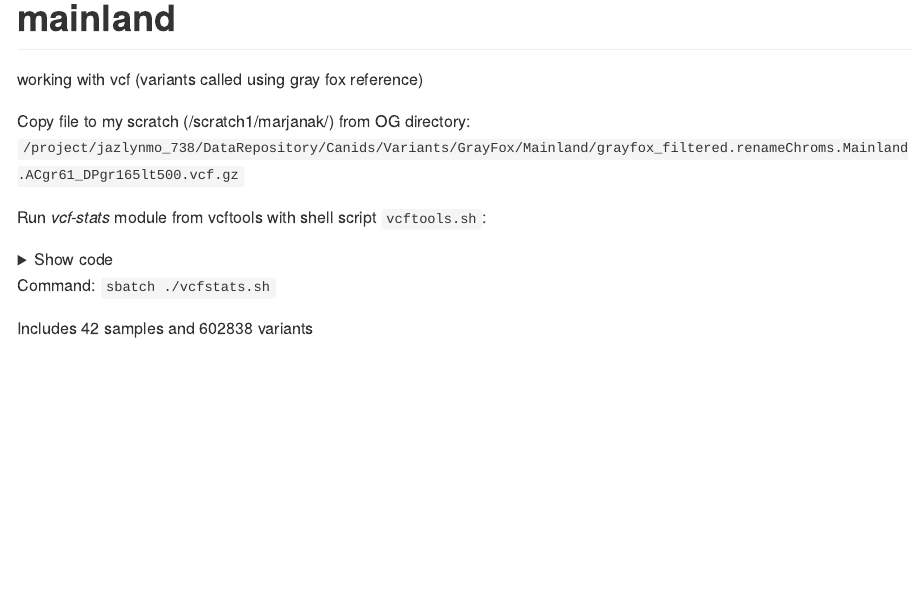
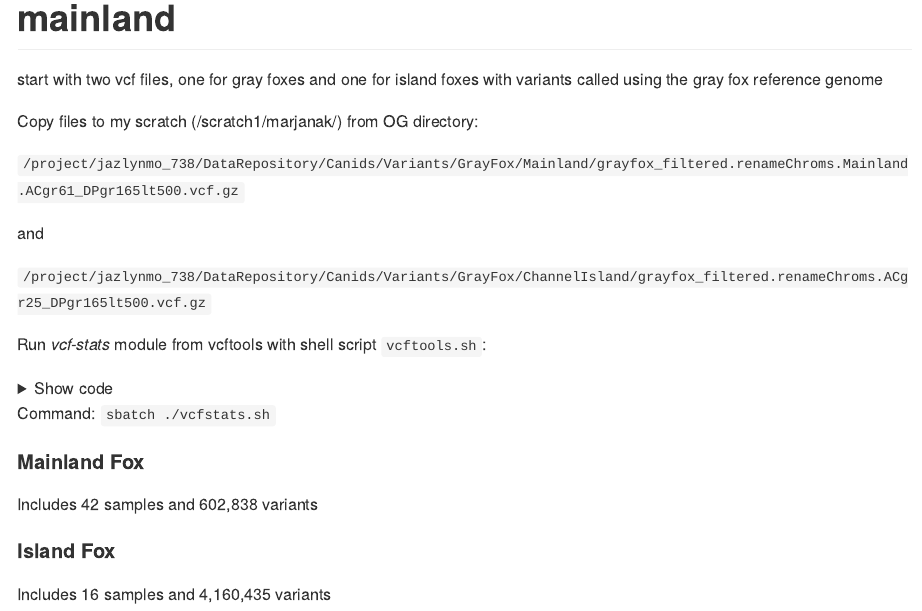
Before and after one commit to makopyan/fox, an R Markdown document (mainland.Rmd): the page in a window 1100 px wide, from its top. The pictures show the output file mainland.md that the author committed with the source, drawn offline in the style of GitHub.

Commit message:
sample sizes

````diff
--- a/mainland.Rmd
+++ b/mainland.Rmd
@@ -11,10 +11,15 @@ library(knitr)
 library(rmarkdown)
 ```
 
-working with vcf (variants called using gray fox reference)
+start with two vcf files, one for gray foxes and one for island foxes with variants called using the gray fox reference genome
 
-Copy file to my scratch (/scratch1/marjanak/) from OG directory:
+Copy files to my scratch (/scratch1/marjanak/) from OG directory:
+
 `/project/jazlynmo_738/DataRepository/Canids/Variants/GrayFox/Mainland/grayfox_filtered.renameChroms.Mainland.ACgr61_DPgr165lt500.vcf.gz`
+
+and
+
+`/project/jazlynmo_738/DataRepository/Canids/Variants/GrayFox/ChannelIsland/grayfox_filtered.renameChroms.ACgr25_DPgr165lt500.vcf.gz`
 
 Run *vcf-stats* module from vcftools with shell script `vcftools.sh`:
 <details><summary>Show code</summary>
@@ -40,4 +45,12 @@ vcf-stats grayfox_filtered.renameChroms.Mainland.ACgr61_DPgr165lt500.vcf.gz
 
 Command: `sbatch ./vcfstats.sh`
 
-Includes 42 samples and 602838 variants
+#### Mainland Fox
+
+Includes 42 samples and 602,838 variants
+
+
+
+#### Island Fox
+
+Includes 16 samples and 4,160,435 variants
````
Also changed, not shown: README.md, mainland.md.
